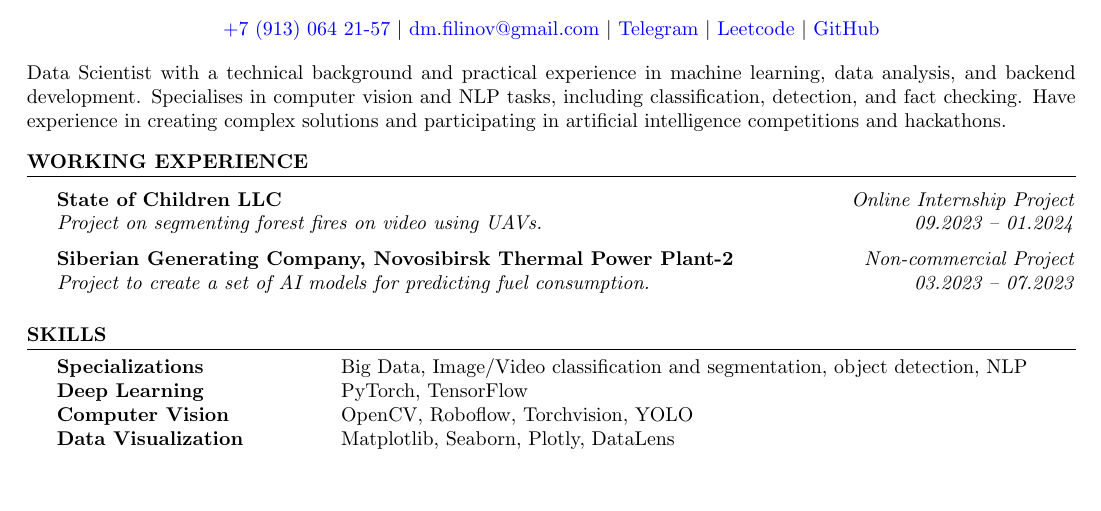
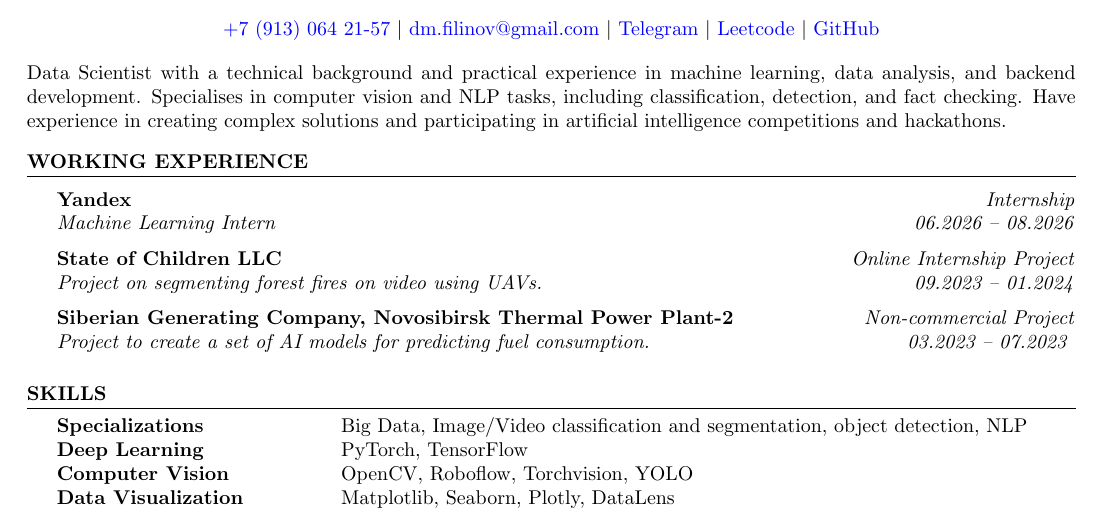
Before and after one commit to D1ffic00lt/cv, a LaTeX CV (cv_Filinov_Dmitry.tex, which reads en/working_experience.tex): part of the page, cut so that both start at the same text, the shorter picture padded with empty space. Compiled offline with pdfLaTeX.

Commit message:
add Yandex ML internship to English CV

```diff
--- a/en/working_experience.tex
+++ b/en/working_experience.tex
@@ -1,4 +1,8 @@
 \sechead{WORKING EXPERIENCE}
+
+\textbf{Yandex} \hfill \emph{Internship}
+
+\textit{Machine Learning Intern} \hfill \emph{06.2026 – 08.2026}\vspace{0.2cm}
 
 \textbf{State of Children LLC} \hfill \emph{Online Internship Project}
 
```
